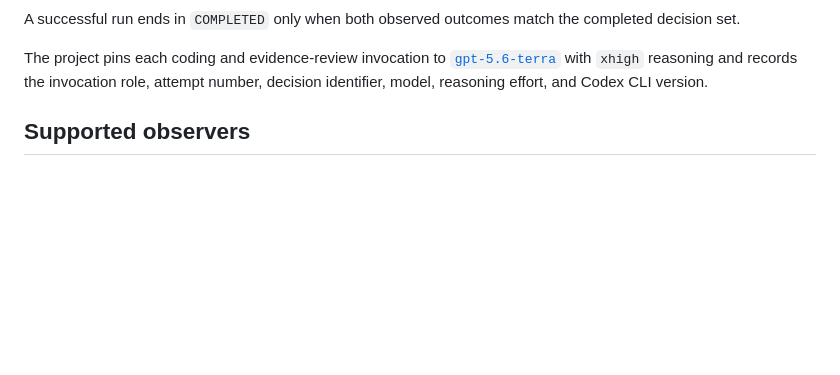
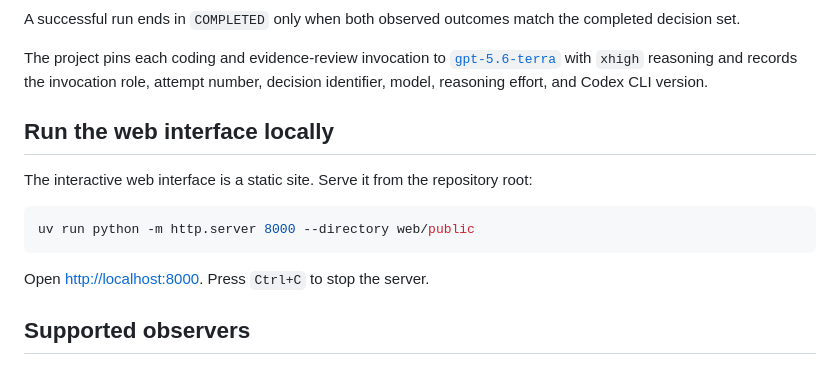
Before and after one commit to genesobolev/implicit-decision-gate, a Markdown page: README.md, the part around the change. Rendered like a GitHub page; blank space fills up the shorter version.

Commit message:
Document local web interface

````diff
--- a/README.md
+++ b/README.md
@@ -115,6 +115,16 @@ The project pins each coding and evidence-review invocation to
 [`gpt-5.6-terra`](https://developers.openai.com/api/docs/models/gpt-5.6-terra) with
 `xhigh` reasoning and records the invocation role, attempt number, decision identifier,
 model, reasoning effort, and Codex CLI version.
+
+## Run the web interface locally
+
+The interactive web interface is a static site. Serve it from the repository root:
+
+```bash
+uv run python -m http.server 8000 --directory web/public
+```
+
+Open [http://localhost:8000](http://localhost:8000). Press `Ctrl+C` to stop the server.
 
 ## Supported observers
 
````
